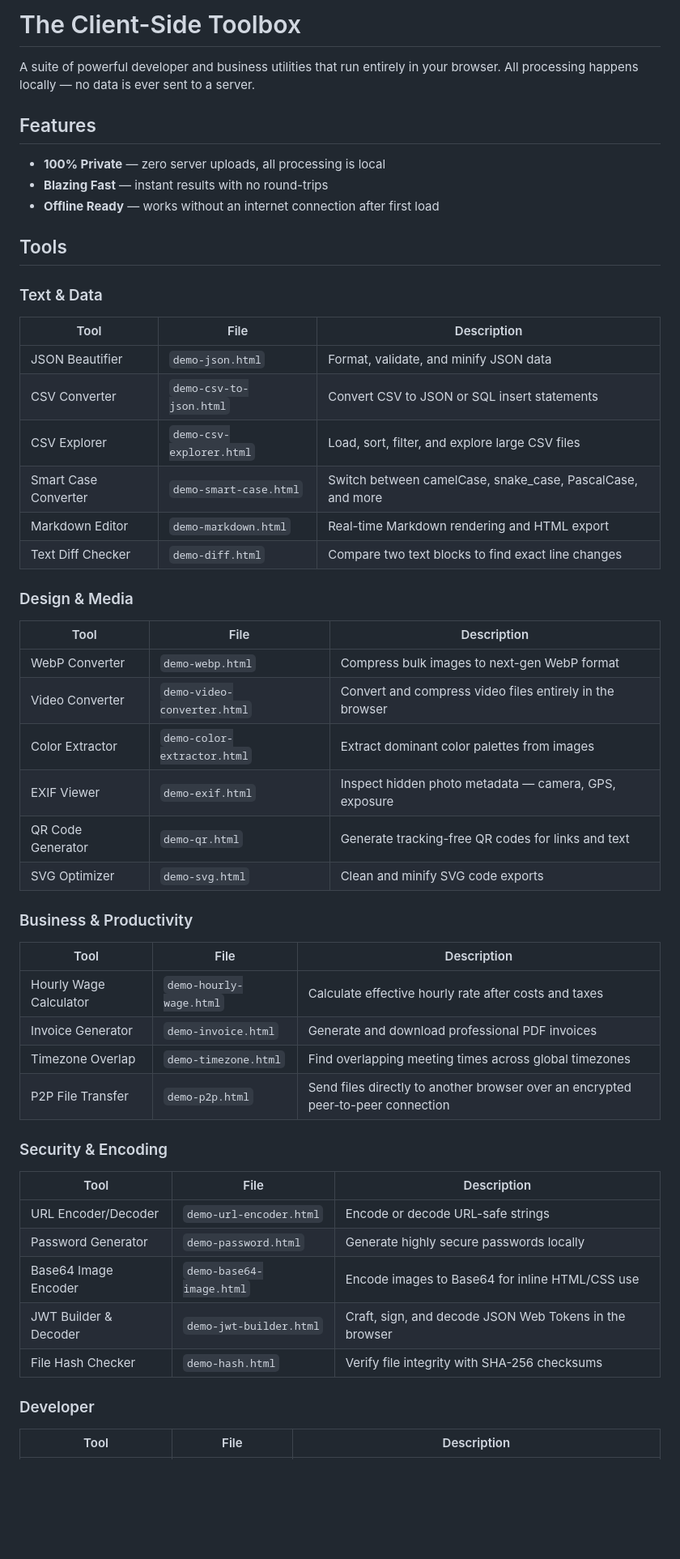
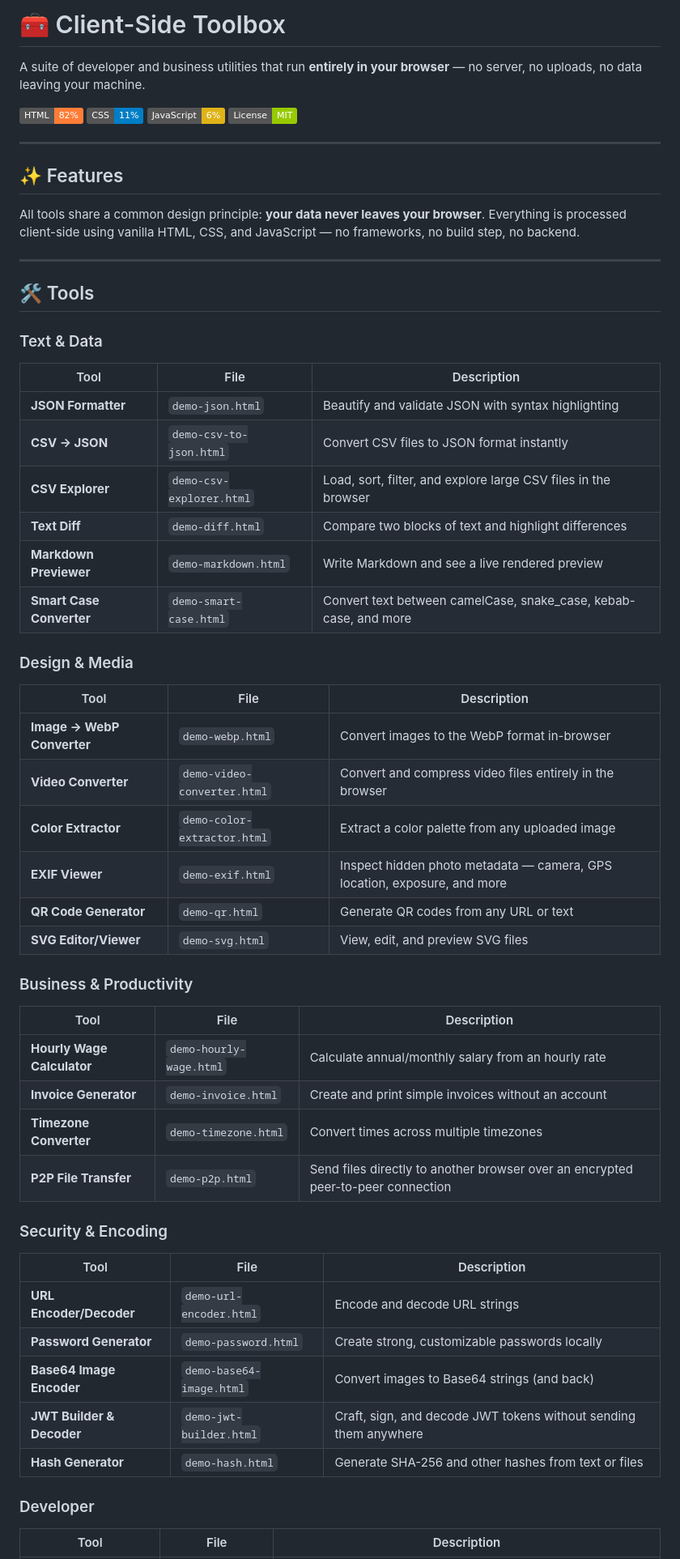
Before and after one commit to fzantalis/client-side-toolbox, a Markdown page: README.md, the part around one of its changes. Shown at 81% size. Rendered like a GitHub page; badges without logos; blank space fills up the shorter version.

```diff
--- a/README.md
+++ b/README.md
@@ -1,51 +1,57 @@
-# The Client-Side Toolbox
+# 🧰 Client-Side Toolbox
+A suite of developer and business utilities that run **entirely in your browser** — no server, no uploads, no data leaving your machine.
 
-A suite of powerful developer and business utilities that run entirely in your browser. All processing happens locally — no data is ever sent to a server.
+[![HTML](https://img.shields.io/badge/HTML-82%25-orange)](https://github.com/fzantalis/client-side-toolbox)
+[![CSS](https://img.shields.io/badge/CSS-11%25-blue)](https://github.com/fzantalis/client-side-toolbox)
+[![JavaScript](https://img.shields.io/badge/JavaScript-6%25-yellow)](https://github.com/fzantalis/client-side-toolbox)
+[![License](https://img.shields.io/badge/License-MIT-green)](LICENSE)
 
-## Features
+---
 
-- **100% Private** — zero server uploads, all processing is local
-- **Blazing Fast** — instant results with no round-trips
-- **Offline Ready** — works without an internet connection after first load
+## ✨ Features
 
-## Tools
+All tools share a common design principle: **your data never leaves your browser**. Everything is processed client-side using vanilla HTML, CSS, and JavaScript — no frameworks, no build step, no backend.
+
+---
+
+## 🛠️ Tools
 
 ### Text & Data
 | Tool | File | Description |
 |------|------|-------------|
-| JSON Beautifier | `demo-json.html` | Format, validate, and minify JSON data |
-| CSV Converter | `demo-csv-to-json.html` | Convert CSV to JSON or SQL insert statements |
-| CSV Explorer | `demo-csv-explorer.html` | Load, sort, filter, and explore large CSV files |
-| Smart Case Converter | `demo-smart-case.html` | Switch between camelCase, snake_case, PascalCase, and more |
-| Markdown Editor | `demo-markdown.html` | Real-time Markdown rendering and HTML export |
-| Text Diff Checker | `demo-diff.html` | Compare two text blocks to find exact line changes |
+| **JSON Formatter** | `demo-json.html` | Beautify and validate JSON with syntax highlighting |
+| **CSV → JSON** | `demo-csv-to-json.html` | Convert CSV files to JSON format instantly |
+| **CSV Explorer** | `demo-csv-explorer.html` | Load, sort, filter, and explore large CSV files in the browser |
+| **Text Diff** | `demo-diff.html` | Compare two blocks of text and highlight differences |
+| **Markdown Previewer** | `demo-markdown.html` | Write Markdown and see a live rendered preview |
+| **Smart Case Converter** | `demo-smart-case.html` | Convert text between camelCase, snake_case, kebab-case, and more |
 
 ### Design & Media
 | Tool | File | Description |
 |------|------|-------------|
-| WebP Converter | `demo-webp.html` | Compress bulk images to next-gen WebP format |
-| Video Converter | `demo-video-converter.html` | Convert and compress video files entirely in the browser |
-| Color Extractor | `demo-color-extractor.html` | Extract dominant color palettes from images |
-| EXIF Viewer | `demo-exif.html` | Inspect hidden photo metadata — camera, GPS, exposure |
-| QR Code Generator | `demo-qr.html` | Generate tracking-free QR codes for links and text |
-| SVG Optimizer | `demo-svg.html` | Clean and minify SVG code exports |
+| **Image → WebP Converter** | `demo-webp.html` | Convert images to the WebP format in-browser |
+| **Video Converter** | `demo-video-converter.html` | Convert and compress video files entirely in the browser |
+| **Color Extractor** | `demo-color-extractor.html` | Extract a color palette from any uploaded image |
+| **EXIF Viewer** | `demo-exif.html` | Inspect hidden photo metadata — camera, GPS location, exposure, and more |
+| **QR Code Generator** | `demo-qr.html` | Generate QR codes from any URL or text |
+| **SVG Editor/Viewer** | `demo-svg.html` | View, edit, and preview SVG files |
 
 ### Business & Productivity
 | Tool | File | Description |
 |------|------|-------------|
-| Hourly Wage Calculator | `demo-hourly-wage.html` | Calculate effective hourly rate after costs and taxes |
-| Invoice Generator | `demo-invoice.html` | Generate and download professional PDF invoices |
-| Timezone Overlap | `demo-timezone.html` | Find overlapping meeting times across global timezones |
-| P2P File Transfer | `demo-p2p.html` | Send files directly to another browser over an encrypted peer-to-peer connection |
+| **Hourly Wage Calculator** | `demo-hourly-wage.html` | Calculate annual/monthly salary from an hourly rate |
+| **Invoice Generator** | `demo-invoice.html` | Create and print simple invoices without an account |
+| **Timezone Converter** | `demo-timezone.html` | Convert times across multiple timezones |
+| **P2P File Transfer** | `demo-p2p.html` | Send files directly to another browser over an encrypted peer-to-peer connection |
 
 ### Security & Encoding
 | Tool | File | Description |
 |------|------|-------------|
-| URL Encoder/Decoder | `demo-url-encoder.html` | Encode or decode URL-safe strings |
-| Password Generator | `demo-password.html` | Generate highly secure passwords locally |
-| Base64 Image Encoder | `demo-base64-image.html` | Encode images to Base64 for inline HTML/CSS use |
-| JWT Builder & Decoder | `demo-jwt-builder.html` | Craft, sign, and decode JSON Web Tokens in the browser |
-| File Hash Checker | `demo-hash.html` | Verify file integrity with SHA-256 checksums |
+| **URL Encoder/Decoder** | `demo-url-encoder.html` | Encode and decode URL strings |
+| **Password Generator** | `demo-password.html` | Create strong, customizable passwords locally |
+| **Base64 Image Encoder** | `demo-base64-image.html` | Convert images to Base64 strings (and back) |
+| **JWT Builder & Decoder** | `demo-jwt-builder.html` | Craft, sign, and decode JWT tokens without sending them anywhere |
+| **Hash Generator** | `demo-hash.html` | Generate SHA-256 and other hashes from text or files |
 
 ### Developer
 | Tool | File | Description |
```
Also changed, not shown: other parts of README.md (+39 -22 lines).
